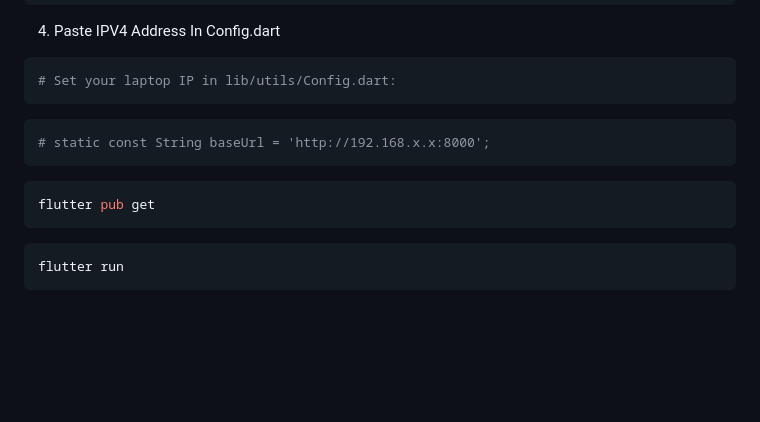
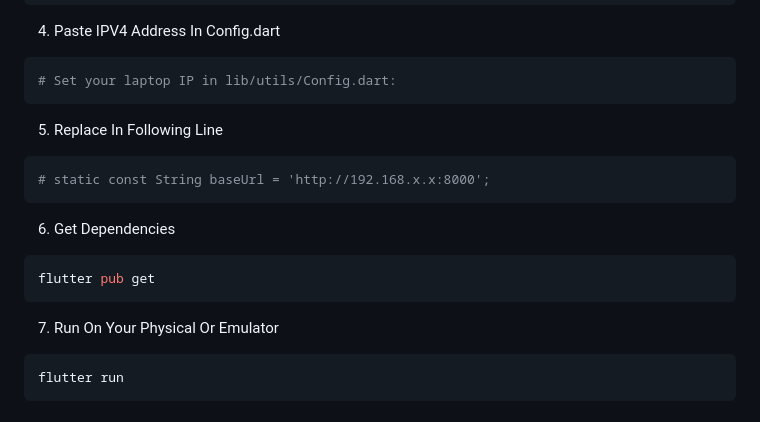
Before and after one commit to NoorMustafa4556/Blood-Link-App-Flutter-Django, a Markdown page: README.md, the part around the change. GitHub-like rendering; blank space fills up the shorter version.

````diff
--- a/README.md
+++ b/README.md
@@ -159,12 +159,15 @@ ipconfg
 ```bash
 # Set your laptop IP in lib/utils/Config.dart:
 ```
+5) Replace In Following Line
 ```bash
 # static const String baseUrl = 'http://192.168.x.x:8000';
 ```
+6) Get Dependencies
 ```bash
 flutter pub get
 ```
+7) Run On Your Physical Or Emulator
 ```bash
 flutter run
 ```
````
